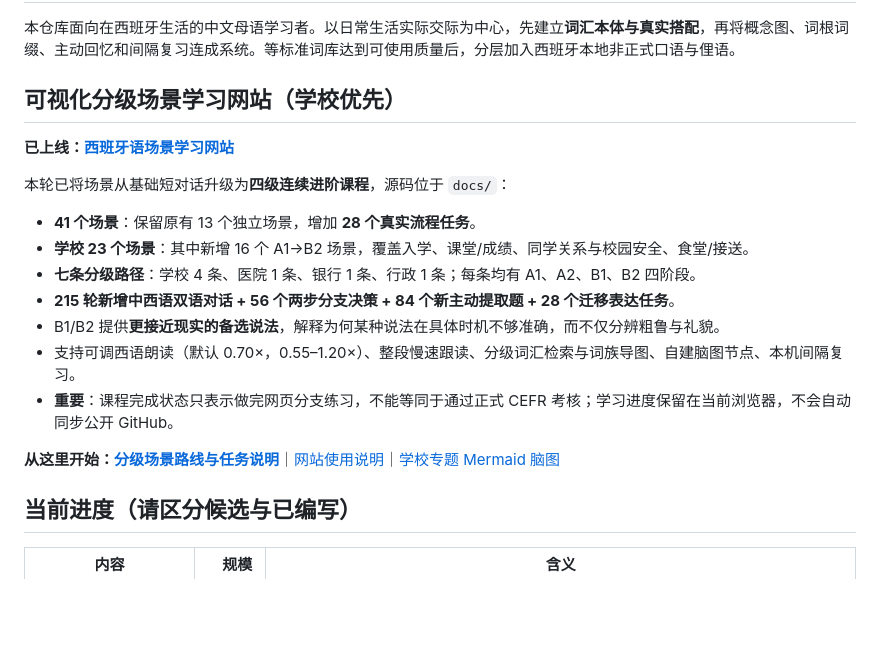
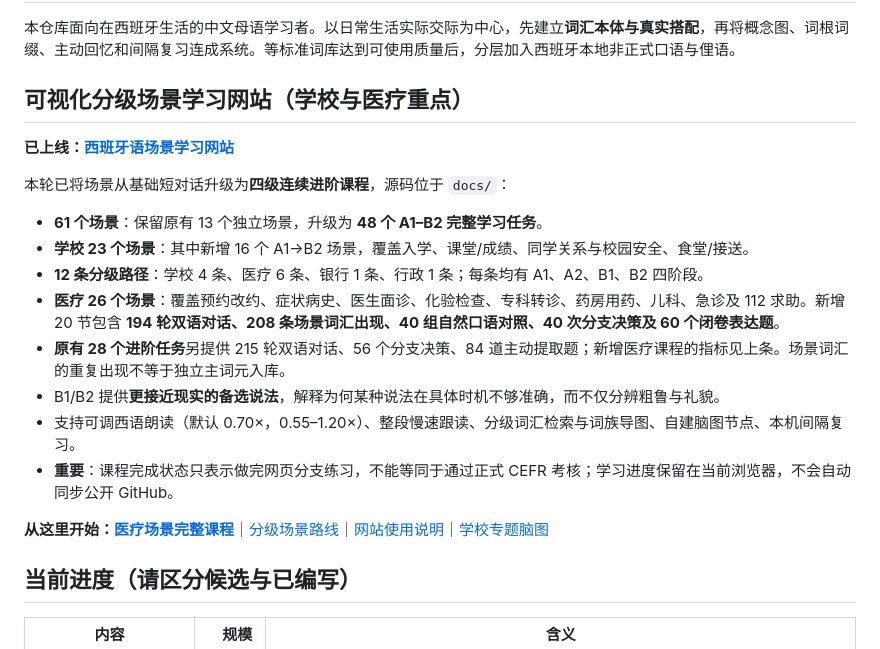
Before and after one commit to Anotonia/ES, a Markdown page: README.md, the part around the change. Rendered like a GitHub page; blank space fills up the shorter version.

Commit message:
Document 26 healthcare scenarios and 12 A1-B2 learning tracks

```diff
--- a/README.md
+++ b/README.md
@@ -2,21 +2,22 @@
 
 本仓库面向在西班牙生活的中文母语学习者。以日常生活实际交际为中心，先建立**词汇本体与真实搭配**，再将概念图、词根词缀、主动回忆和间隔复习连成系统。等标准词库达到可使用质量后，分层加入西班牙本地非正式口语与俚语。
 
-## 可视化分级场景学习网站（学校优先）
+## 可视化分级场景学习网站（学校与医疗重点）
 
 **已上线：[西班牙语场景学习网站](https://anotonia.github.io/ES/)**
 
 本轮已将场景从基础短对话升级为**四级连续进阶课程**，源码位于 `docs/`：
 
-- **41 个场景**：保留原有 13 个独立场景，增加 **28 个真实流程任务**。
+- **61 个场景**：保留原有 13 个独立场景，升级为 **48 个 A1–B2 完整学习任务**。
 - **学校 23 个场景**：其中新增 16 个 A1→B2 场景，覆盖入学、课堂/成绩、同学关系与校园安全、食堂/接送。
-- **七条分级路径**：学校 4 条、医院 1 条、银行 1 条、行政 1 条；每条均有 A1、A2、B1、B2 四阶段。
-- **215 轮新增中西语双语对话 + 56 个两步分支决策 + 84 个新主动提取题 + 28 个迁移表达任务**。
+- **12 条分级路径**：学校 4 条、医疗 6 条、银行 1 条、行政 1 条；每条均有 A1、A2、B1、B2 四阶段。
+- **医疗 26 个场景**：覆盖预约改约、症状病史、医生面诊、化验检查、专科转诊、药房用药、儿科、急诊及 112 求助。新增 20 节包含 **194 轮双语对话、208 条场景词汇出现、40 组自然口语对照、40 次分支决策及 60 个闭卷表达题**。
+- **原有 28 个进阶任务**另提供 215 轮双语对话、56 个分支决策、84 道主动提取题；新增医疗课程的指标见上条。场景词汇的重复出现不等于独立主词元入库。
 - B1/B2 提供**更接近现实的备选说法**，解释为何某种说法在具体时机不够准确，而不仅分辨粗鲁与礼貌。
 - 支持可调西语朗读（默认 0.70×，0.55–1.20×）、整段慢速跟读、分级词汇检索与词族导图、自建脑图节点、本机间隔复习。
 - **重要**：课程完成状态只表示做完网页分支练习，不能等同于通过正式 CEFR 考核；学习进度保留在当前浏览器，不会自动同步公开 GitHub。
 
-**从这里开始：[分级场景路线与任务说明](docs/分级场景学习路径.md)**｜[网站使用说明](docs/网站说明.md)｜[学校专题 Mermaid 脑图](mindmaps/学校生活与家校沟通.md)
+**从这里开始：[医疗场景完整课程](docs/医疗场景A1-B2学习路线.md)**｜[分级场景路线](docs/分级场景学习路径.md)｜[网站使用说明](docs/网站说明.md)｜[学校专题脑图](mindmaps/学校生活与家校沟通.md)
 
 ## 当前进度（请区分候选与已编写）
 
```
